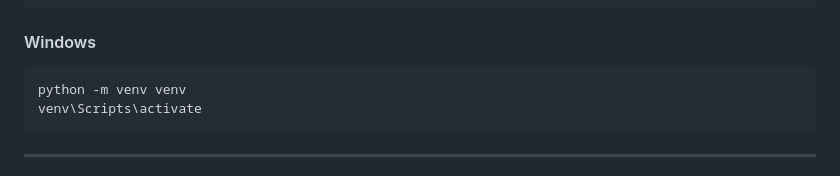
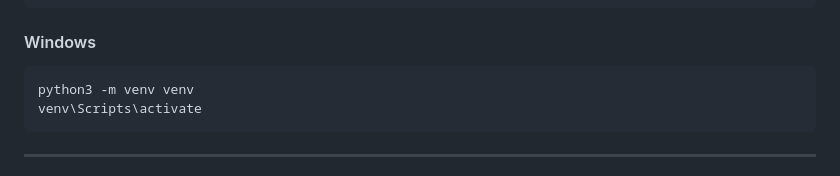
Before and after one commit to kochenderferc/wikipedia-political-context, a Markdown page: README.md, the part around the change. Drawn GitHub-style.

Commit message:
Udating README instructions

````diff
--- a/README.md
+++ b/README.md
@@ -61,7 +61,7 @@ source venv/bin/activate
 #### Windows
 
 ```bash
-python -m venv venv
+python3 -m venv venv
 venv\Scripts\activate
 ```
 
````
